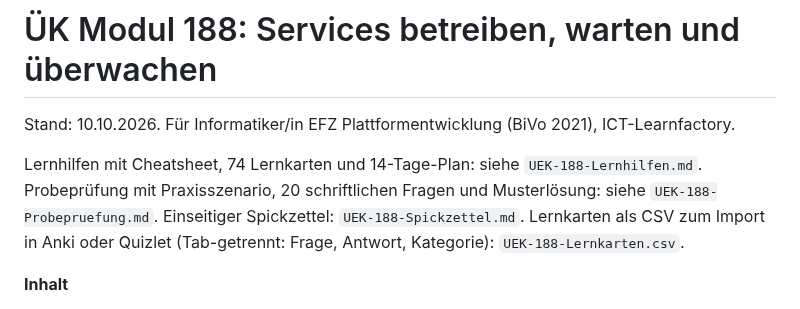
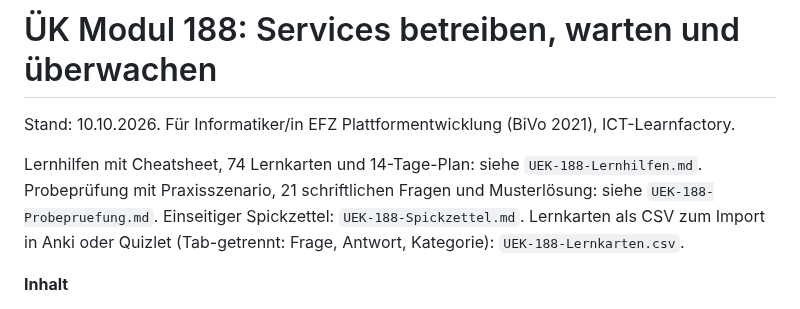
Before and after one commit to MCtaxidriver/Claude, a Markdown page: docs/UEK-188-Vorbereitung.md, the part around the change. GitHub-like rendering.

Commit message:
ÜK 188: Fragenanzahl der Probeprüfung angepasst
Co-Authored-By: Claude Sonnet 5.5 <noreply@anthropic.com>
Claude-Session: https://claude.ai/code/session_01Hq4LnXEYJGY9kwYpqtvxho

```diff
--- a/docs/UEK-188-Vorbereitung.md
+++ b/docs/UEK-188-Vorbereitung.md
@@ -2,7 +2,7 @@
 
 Stand: 10.10.2026. Für Informatiker/in EFZ Plattformentwicklung (BiVo 2021), ICT-Learnfactory.
 
-Lernhilfen mit Cheatsheet, 74 Lernkarten und 14-Tage-Plan: siehe `UEK-188-Lernhilfen.md`. Probeprüfung mit Praxisszenario, 20 schriftlichen Fragen und Musterlösung: siehe `UEK-188-Probepruefung.md`. Einseitiger Spickzettel: `UEK-188-Spickzettel.md`. Lernkarten als CSV zum Import in Anki oder Quizlet (Tab-getrennt: Frage, Antwort, Kategorie): `UEK-188-Lernkarten.csv`.
+Lernhilfen mit Cheatsheet, 74 Lernkarten und 14-Tage-Plan: siehe `UEK-188-Lernhilfen.md`. Probeprüfung mit Praxisszenario, 21 schriftlichen Fragen und Musterlösung: siehe `UEK-188-Probepruefung.md`. Einseitiger Spickzettel: `UEK-188-Spickzettel.md`. Lernkarten als CSV zum Import in Anki oder Quizlet (Tab-getrennt: Frage, Antwort, Kategorie): `UEK-188-Lernkarten.csv`.
 
 <!-- toc -->
 **Inhalt**
```
